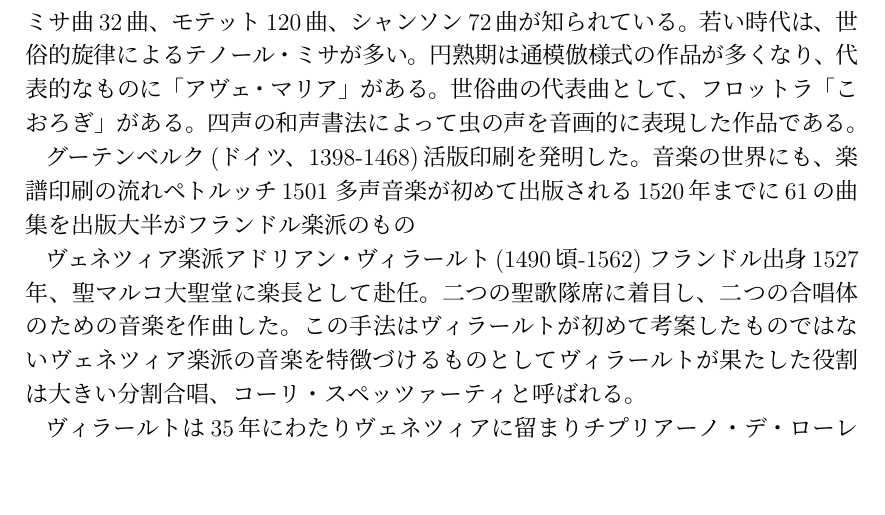
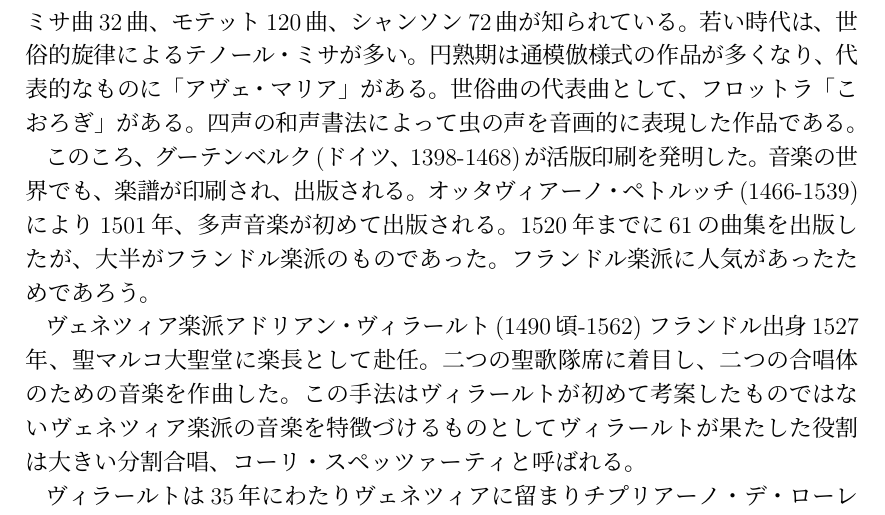
Before and after one commit to yammouch/osaka_geidai, a LaTeX document (western_music/body.tex): part of page 3 of 5, cut so that both start at the same text, the shorter picture padded with empty space. Compiled offline with pLaTeX and dvipdfmx.

Commit message:
Updated.

```diff
--- a/western_music/body.tex
+++ b/western_music/body.tex
@@ -170,12 +170,12 @@
 世俗曲の代表曲として、フロットラ「こおろぎ」がある。
 四声の和声書法によって虫の声を音画的に表現した作品である。
 
-グーテンベルク(ドイツ、1398-1468)活版印刷を発明した。
-音楽の世界にも、楽譜印刷の流れ
-ペトルッチ
-1501 多声音楽が初めて出版される
-1520年までに61の曲集を出版
-大半がフランドル楽派のもの
+このころ、グーテンベルク(ドイツ、1398-1468)が活版印刷を発明した。
+音楽の世界でも、楽譜が印刷され、出版される。
+オッタヴィアーノ・ペトルッチ(1466-1539)により
+1501年、多声音楽が初めて出版される。
+1520年までに61の曲集を出版したが、大半がフランドル楽派のものであった。
+フランドル楽派に人気があったためであろう。
 
 ヴェネツィア楽派
 アドリアン・ヴィラールト(1490頃-1562)
```
